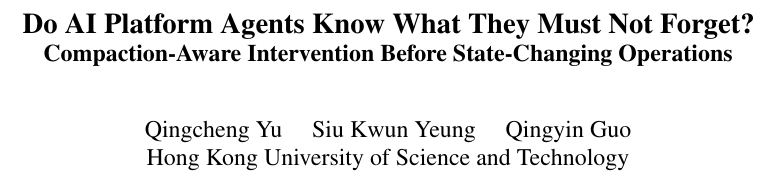
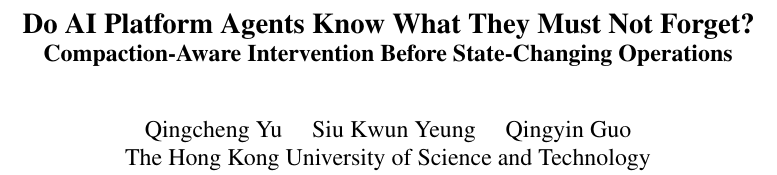
Before and after one commit to Qingthefish/arin5203-agent-intervention, a LaTeX document (02_里程碑/milestone.tex): part of page 1 of 2, cut so that both start at the same text. Compiled offline with pdfLaTeX.

Commit message:
milestone: use the university's full name
Match the affiliation used in the final report draft.

```diff
--- a/02_里程碑/milestone.tex
+++ b/02_里程碑/milestone.tex
@@ -39,7 +39,8 @@
 \title{Do AI Platform Agents Know What They Must Not Forget?\\
 \large Compaction-Aware Intervention Before State-Changing Operations}
 \author{Qingcheng Yu \quad Siu Kwun Yeung \quad Qingyin Guo\\
-Hong Kong University of Science and Technology}
+The Hong Kong University of Science and Technology}
+
 \date{}
 
 \begin{document}
```
